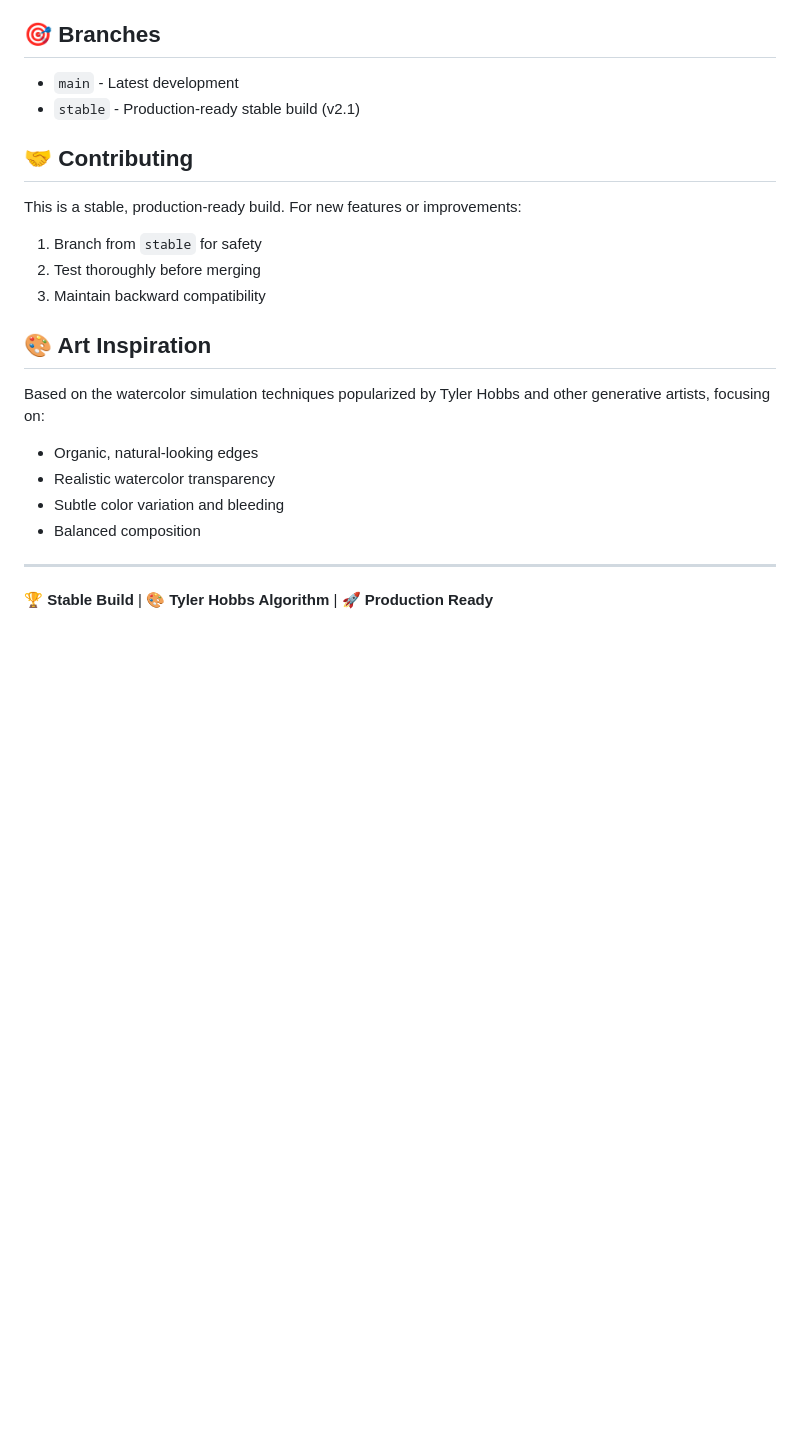
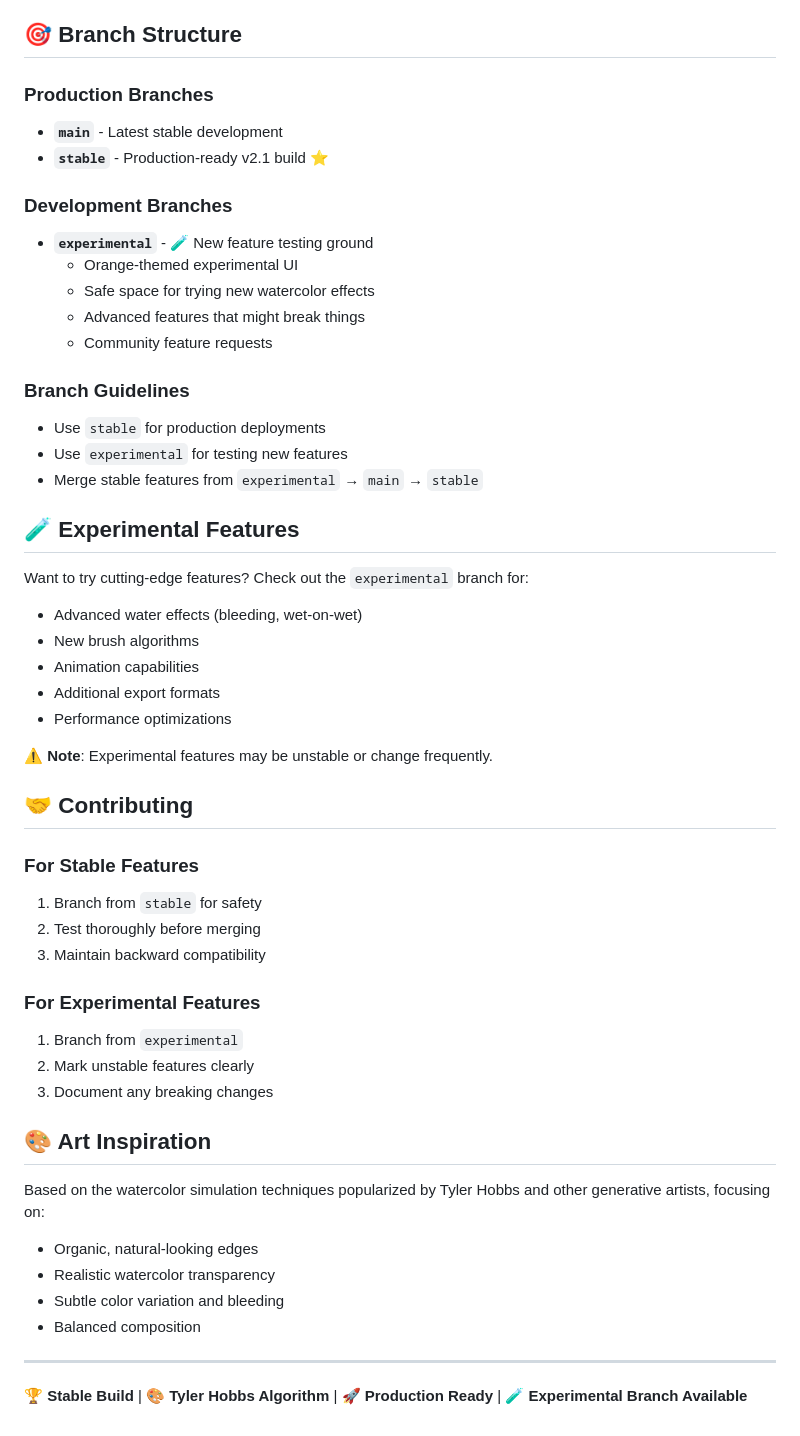
Before and after one commit to mediareason/waterscape-generator, a Markdown page: README.md, the part around the change. GitHub-like rendering; blank space fills up the shorter version.

Commit message:
📚 Update README with experimental branch information

```diff
--- a/README.md
+++ b/README.md
@@ -86,16 +86,46 @@ Implements the renowned watercolor simulation technique:
 - ✅ Functional color picker
 - ✅ Stable export functionality
 
-## 🎯 Branches
-- `main` - Latest development
-- `stable` - Production-ready stable build (v2.1)
+## 🎯 Branch Structure
+
+### Production Branches
+- **`main`** - Latest stable development
+- **`stable`** - Production-ready v2.1 build ⭐
+
+### Development Branches
+- **`experimental`** - 🧪 New feature testing ground
+  - Orange-themed experimental UI
+  - Safe space for trying new watercolor effects
+  - Advanced features that might break things
+  - Community feature requests
+
+### Branch Guidelines
+- Use `stable` for production deployments
+- Use `experimental` for testing new features
+- Merge stable features from `experimental` → `main` → `stable`
+
+## 🧪 Experimental Features
+
+Want to try cutting-edge features? Check out the `experimental` branch for:
+- Advanced water effects (bleeding, wet-on-wet)
+- New brush algorithms
+- Animation capabilities
+- Additional export formats
+- Performance optimizations
+
+⚠️ **Note**: Experimental features may be unstable or change frequently.
 
 ## 🤝 Contributing
 
-This is a stable, production-ready build. For new features or improvements:
+### For Stable Features
 1. Branch from `stable` for safety
 2. Test thoroughly before merging
 3. Maintain backward compatibility
+
+### For Experimental Features
+1. Branch from `experimental`
+2. Mark unstable features clearly
+3. Document any breaking changes
 
 ## 🎨 Art Inspiration
 
@@ -107,4 +137,4 @@ Based on the watercolor simulation techniques popularized by Tyler Hobbs and oth
 
 ---
 
-**🏆 Stable Build** | **🎨 Tyler Hobbs Algorithm** | **🚀 Production Ready**
+**🏆 Stable Build** | **🎨 Tyler Hobbs Algorithm** | **🚀 Production Ready** | **🧪 Experimental Branch Available**
```
